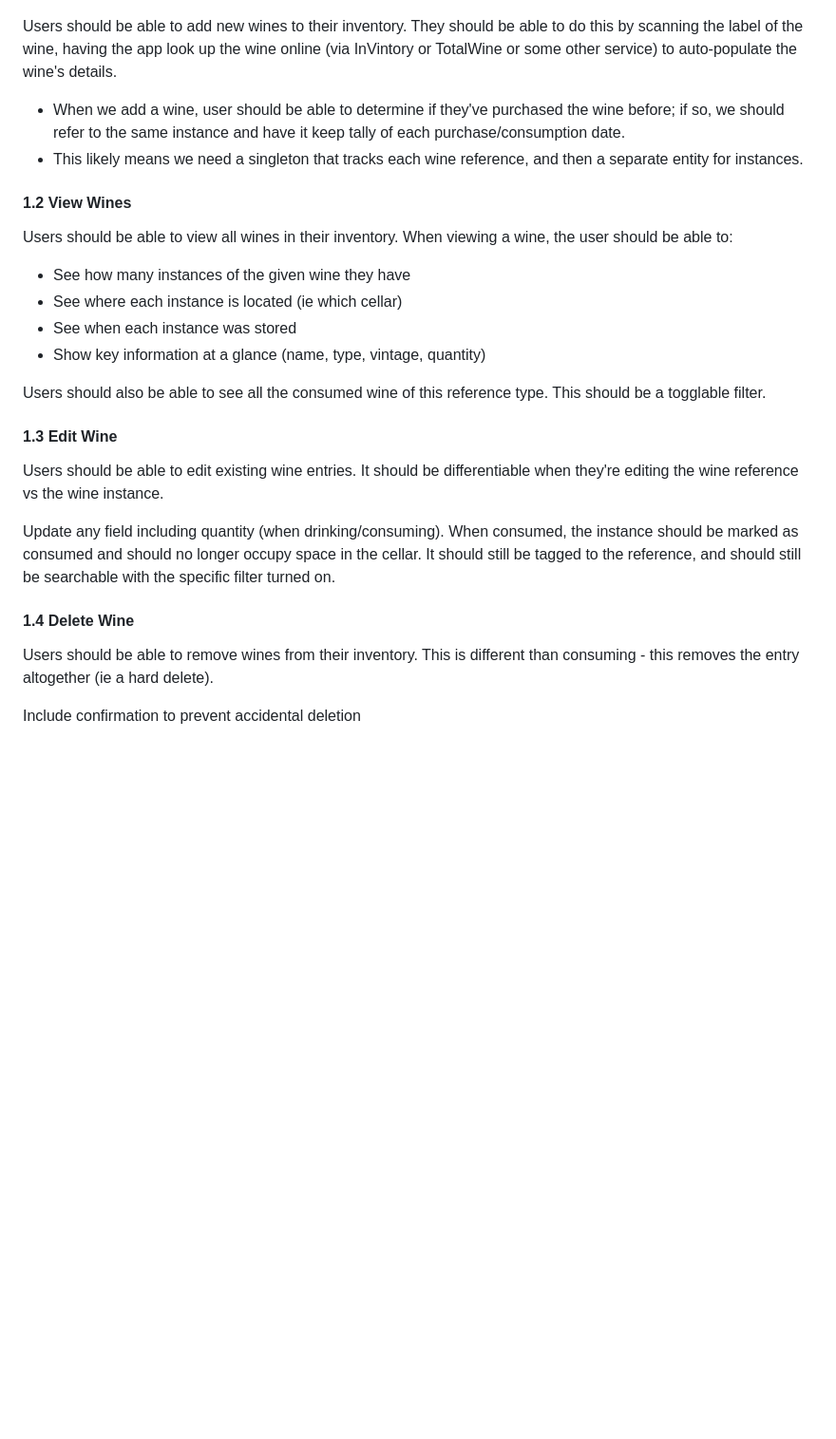
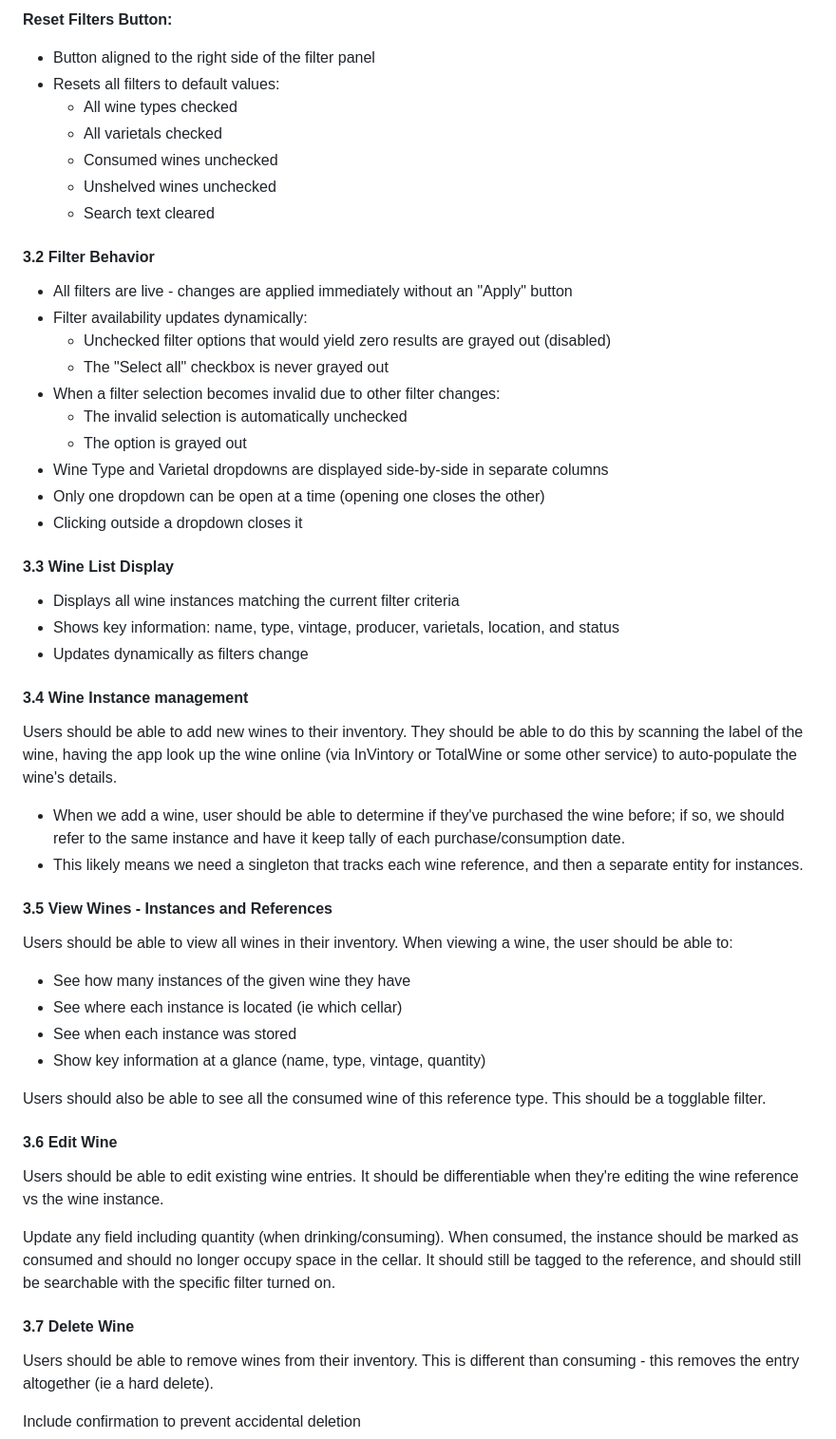
Before and after one commit to samng96/wineapp, a Markdown page: docs/client_requirements.md, the part around one of its changes. Shown at 95% size. GitHub-like rendering; blank space fills up the shorter version.

```diff
--- a/docs/client_requirements.md
+++ b/docs/client_requirements.md
@@ -78,8 +116,35 @@ UI placement:
+**Reset Filters Button:**
+- Button aligned to the right side of the filter panel
+- Resets all filters to default values:
+  - All wine types checked
+  - All varietals checked
+  - Consumed wines unchecked
+  - Unshelved wines unchecked
+  - Search text cleared
+
+#### 3.2 Filter Behavior
+- All filters are live - changes are applied immediately without an "Apply" button
+- Filter availability updates dynamically:
+  - Unchecked filter options that would yield zero results are grayed out (disabled)
+  - The "Select all" checkbox is never grayed out
+- When a filter selection becomes invalid due to other filter changes:
+  - The invalid selection is automatically unchecked
+  - The option is grayed out
+- Wine Type and Varietal dropdowns are displayed side-by-side in separate columns
+- Only one dropdown can be open at a time (opening one closes the other)
+- Clicking outside a dropdown closes it
+
+#### 3.3 Wine List Display
+- Displays all wine instances matching the current filter criteria
+- Shows key information: name, type, vintage, producer, varietals, location, and status
+- Updates dynamically as filters change
+
+#### 3.4 Wine Instance management
 Users should be able to add new wines to their inventory. They should be able to do this by scanning the label of the wine, having the app look up the wine online (via InVintory or TotalWine or some other service) to auto-populate the wine's details.
 - When we add a wine, user should be able to determine if they've purchased the wine before; if so, we should refer to the same instance and have it keep tally of each purchase/consumption date.
 - This likely means we need a singleton that tracks each wine reference, and then a separate entity for instances.
 
-#### 1.2 View Wines
+#### 3.5 View Wines - Instances and References
 Users should be able to view all wines in their inventory. When viewing a wine, the user should be able to:
 - See how many instances of the given wine they have
 - See where each instance is located (ie which cellar)
@@ -88,12 +153,12 @@ Users should be able to view all wines in their inventory. When viewing a wine,
 
 Users should also be able to see all the consumed wine of this reference type. This should be a togglable filter.
 
-#### 1.3 Edit Wine
+#### 3.6 Edit Wine
 Users should be able to edit existing wine entries. It should be differentiable when they're editing the wine reference vs the wine instance.
 
 Update any field including quantity (when drinking/consuming). When consumed, the instance should be marked as consumed and should no longer occupy space in the cellar. It should still be tagged to the reference, and should still be searchable with the specific filter turned on.
 
-#### 1.4 Delete Wine
+#### 3.7 Delete Wine
 Users should be able to remove wines from their inventory. This is different than consuming - this removes the entry altogether (ie a hard delete).
 
 Include confirmation to prevent accidental deletion
```
Also changed, not shown: other parts of docs/client_requirements.md (+51 -13 lines).
